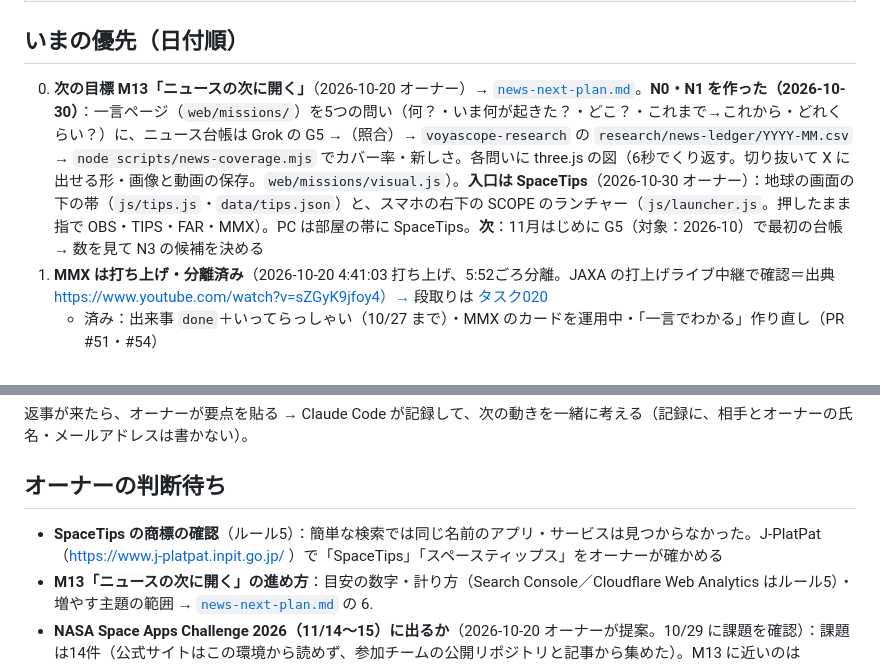
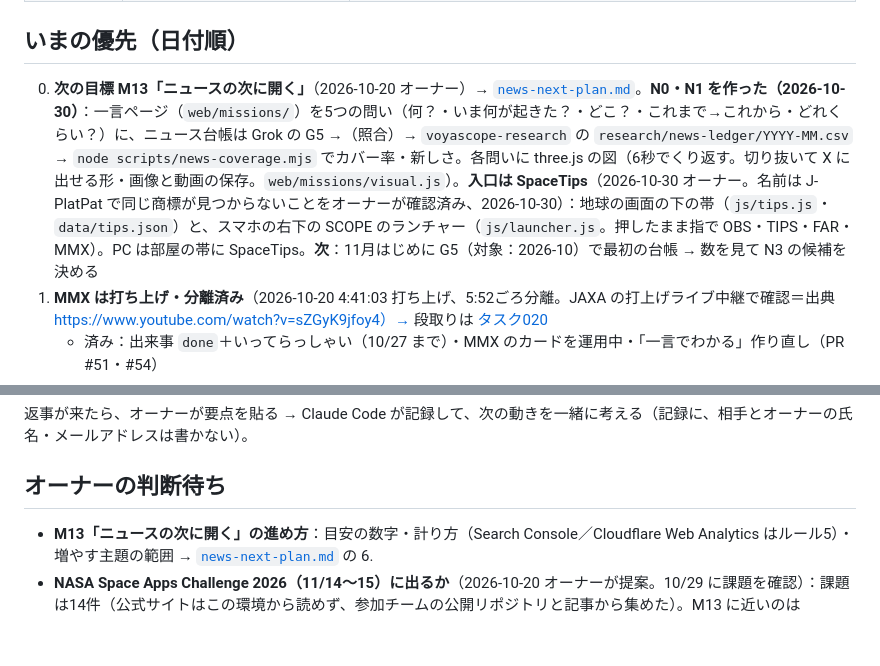
Before and after one commit to mentoce0-gif/voyascope, a Markdown page: docs/handoff.md, 2 parts joined by grey strips. Drawn GitHub-style; blank space fills up the shorter version.

Commit message:
SpaceTips の名前：J-PlatPat で該当なし（オーナー確認）を記録し、判断待ちから外す
Co-Authored-By: Claude Opus 5.5 <noreply@anthropic.com>
Claude-Session: https://claude.ai/code/session_01MorA43bW4a3qFcVJgQ2jPT

```diff
--- a/docs/handoff.md
+++ b/docs/handoff.md
@@ -19,7 +19,7 @@
 
 ## いまの優先（日付順）
 
-0. **次の目標 M13「ニュースの次に開く」**（2026-10-20 オーナー）→ [`news-next-plan.md`](news-next-plan.md)。**N0・N1 を作った（2026-10-30）**：一言ページ（`web/missions/`）を5つの問い（何？・いま何が起きた？・どこ？・これまで→これから・どれくらい？）に、ニュース台帳は Grok の G5 →（照合）→ `voyascope-research` の `research/news-ledger/YYYY-MM.csv` → `node scripts/news-coverage.mjs` でカバー率・新しさ。各問いに three.js の図（6秒でくり返す。切り抜いて X に出せる形・画像と動画の保存。`web/missions/visual.js`）。**入口は SpaceTips**（2026-10-30 オーナー）：地球の画面の下の帯（`js/tips.js`・`data/tips.json`）と、スマホの右下の SCOPE のランチャー（`js/launcher.js`。押したまま指で OBS・TIPS・FAR・MMX）。PC は部屋の帯に SpaceTips。**次**：11月はじめに G5（対象：2026-10）で最初の台帳 → 数を見て N3 の候補を決める
+0. **次の目標 M13「ニュースの次に開く」**（2026-10-20 オーナー）→ [`news-next-plan.md`](news-next-plan.md)。**N0・N1 を作った（2026-10-30）**：一言ページ（`web/missions/`）を5つの問い（何？・いま何が起きた？・どこ？・これまで→これから・どれくらい？）に、ニュース台帳は Grok の G5 →（照合）→ `voyascope-research` の `research/news-ledger/YYYY-MM.csv` → `node scripts/news-coverage.mjs` でカバー率・新しさ。各問いに three.js の図（6秒でくり返す。切り抜いて X に出せる形・画像と動画の保存。`web/missions/visual.js`）。**入口は SpaceTips**（2026-10-30 オーナー。名前は J-PlatPat で同じ商標が見つからないことをオーナーが確認済み、2026-10-30）：地球の画面の下の帯（`js/tips.js`・`data/tips.json`）と、スマホの右下の SCOPE のランチャー（`js/launcher.js`。押したまま指で OBS・TIPS・FAR・MMX）。PC は部屋の帯に SpaceTips。**次**：11月はじめに G5（対象：2026-10）で最初の台帳 → 数を見て N3 の候補を決める
 1. **MMX は打ち上げ・分離済み**（2026-10-20 4:41:03 打ち上げ、5:52ごろ分離。JAXA の打上げライブ中継で確認＝出典 https://www.youtube.com/watch?v=sZGyK9jfoy4）→ 段取りは [タスク020](tasks/020-mmx-after-launch.md)
    - 済み：出来事 `done`＋いってらっしゃい（10/27 まで）・MMX のカードを運用中・「一言でわかる」作り直し（PR #51・#54）
    - **いまどこ**（`web/mmx/now/`）：はじめて開くと航路のオープニング → 打ち上げから5日までは「MMX を追う」視点、そのあとは全体の図（`TRACK_DAYS`）。全体の図から、さっと払う（スワイプ）と「MMX を追う」へ（ゆっくりなぞると回す。戻るのはボタン。2026-10-25）。上の計器（X+経過・LIFTOFF〜MMX SEP〜NOW の弧・速さの推定 EST〈計画の軌道から〉・F10/H3-24L/MMX）、REPLAY（打ち上げ〜分離をスワイプで。打ち上げのはじめは種子島の正面から）、MISSION・ARCHIVE・SITE のリンク。計画の流れ（速度・高度・事象名）は `launch-plan.js`（改訂版の表2、C33）
@@ -80,7 +80,6 @@
 
 ## オーナーの判断待ち
 
-- **SpaceTips の商標の確認**（ルール5）：簡単な検索では同じ名前のアプリ・サービスは見つからなかった。J-PlatPat（https://www.j-platpat.inpit.go.jp/ ）で「SpaceTips」「スペースティップス」をオーナーが確かめる
 - **M13「ニュースの次に開く」の進め方**：目安の数字・計り方（Search Console／Cloudflare Web Analytics はルール5）・増やす主題の範囲 → [`news-next-plan.md`](news-next-plan.md) の 6.
 - **NASA Space Apps Challenge 2026（11/14〜15）に出るか**（2026-10-20 オーナーが提案。10/29 に課題を確認）：課題は14件（公式サイトはこの環境から読めず、参加チームの公開リポジトリと記事から集めた）。M13 に近いのは「Abandoned but not Forgotten」（月・火星に残した NASA の機材の物語。初心者・若者の部あり。アルテミス2号のページの「着陸」と主題が重なる）と「CLPS Lunar Mission Browser」（月の着陸地点と時期をくらべる。中級・上級）。作業は大会の開始から・既存のコードはそのまま出さない。規約（https://www.spaceappschallenge.org/legal/）は、提出物を NASA が表示・複製・配布してよいこと、過去の版ではオリジナル部分を OSI のオープンソース（指定がなければ Apache 2.0）に → 本体（All rights reserved）とは別のリポジトリで。**2026年版の規約（8/7 更新）を 10/29 にオーナーが貼って確認**：オリジナル部分は OSI のオープンソース（指定なしは Apache 2.0）・NASA 以外の素材も自由に使えるか OSI のものだけ・すべての出典を書く・参加は本名で、名前・居住地・国・写真を NASA が使ってよい・商品やサービスの宣伝になるものは不可・動画は自作で権利のあるものだけ（ルール5：判断はオーナー）
 - **Cloudflare Web Analytics**（ルール5・個人情報）：自動の設定で、すでに計測が動いている（2026-10-21 に気づいた。HTML にタグはない）。このまま使うか、使うなら「このアプリについて」に書くか（`m9-plan.md` の4）。書くなら、何を集めるかをチャッピーに調べてもらう
```
Also changed, not shown: docs/news-next-plan.md (+1 -1 lines).
